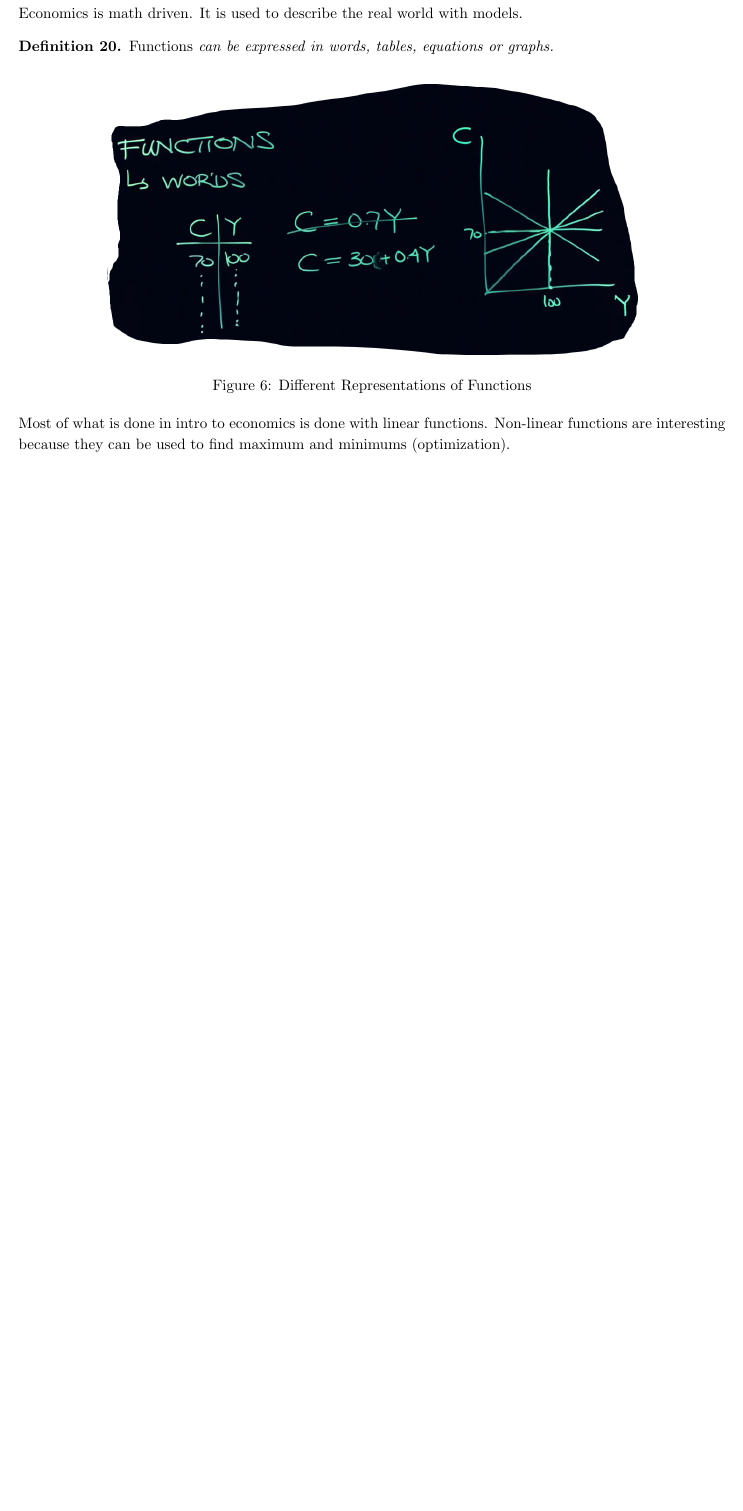
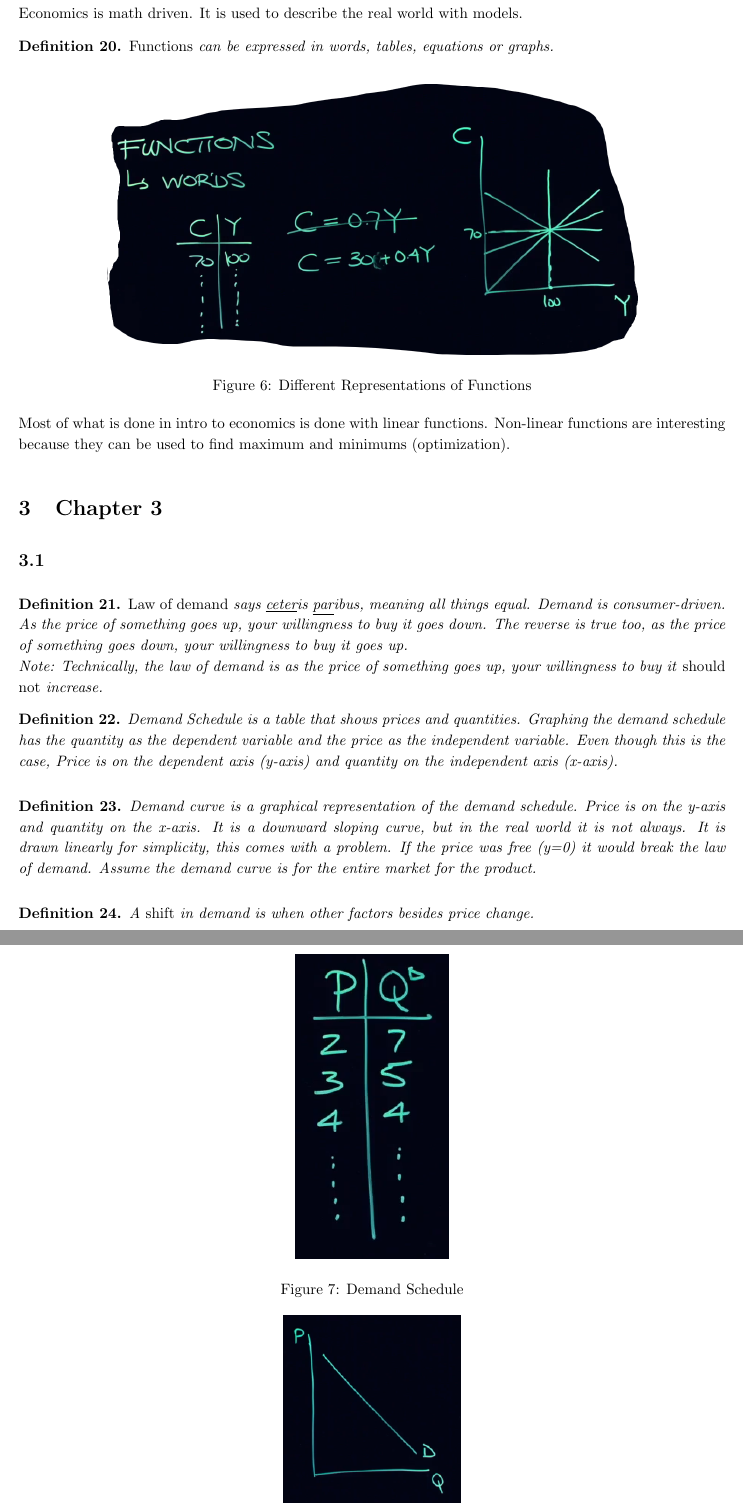
Before and after one commit to NoahGJAC/Econ201, a LaTeX document (master.tex, which reads Chapter3/Chp3.1.tex): part of page 8 of 8 before the commit and two parts of pages 8 and 9 of 10 after it, the two joined at a grey line, cut so that both start at the same text, the shorter picture padded with empty space. Compiled offline with pdfLaTeX.

Commit message:
add chapter3.1 and images

```diff
--- /dev/null
+++ b/Chapter3/Chp3.1.tex
@@ -0,0 +1,31 @@
+\subsection{}
+
+\begin{definition}
+    \emph{Law of demand} says \underline{ceter}is \underline{par}ibus, meaning all things equal. Demand is consumer-driven.
+    As the price of something goes up, your willingness to buy it goes down. The reverse is true too,
+    as the price of something goes down, your willingness to buy it goes up.\\
+    Note: Technically, the law of demand is as the price of something goes up, your willingness to buy it \emph{should not} increase.
+\end{definition}
+\begin{definition}
+    Demand Schedule is a table that shows prices and quantities. Graphing the demand schedule has the
+    quantity as the dependent variable and the price as the independent variable. Even though this is the case,
+    Price is on the dependent axis (y-axis) and quantity on the independent axis (x-axis).
+\end{definition}
+\begin{figure}[h!]
+    \centering
+    \includegraphics[]{Chapter3/DemandScheduleTable.png}
+    \caption{Demand Schedule}
+\end{figure}
+\begin{definition}
+    Demand curve is a graphical representation of the demand schedule. Price is on the y-axis and quantity on the x-axis.
+    It is a downward sloping curve, but in the real world it is not always. It is drawn linearly for simplicity, this comes with a problem.
+    If the price was free (y=0) it would break the law of demand. Assume the demand curve is for the entire market for the product.
+\end{definition}
+\begin{figure}[h!]
+    \centering
+    \includegraphics[]{Chapter3/DemandCurve.png}
+    \caption{Demand Curve}
+\end{figure}
+\begin{definition}
+    A \emph{shift} in demand is when other factors besides price change.
+\end{definition}
--- a/master.tex
+++ b/master.tex
@@ -31,4 +31,7 @@
 \input{./Chapter2/Chp2.2.tex}
 \input{./Chapter2/Chp2.3.tex}
 \input{./Chapter2/Chp2.4.tex}
+
+\section{Chapter 3}
+\input{./Chapter3/Chp3.1.tex}
 \end{document}
```
Also changed, not shown: images/Chapter3/DemandCurve.png (added), images/Chapter3/DemandCurveShift.png (added), images/Chapter3/DemandScheduleTable.png (added), images/Chapter3/ShiftExamples.png (added), master.pdf, Chapter3/Chp3.1.tex (21 more changed lines).
